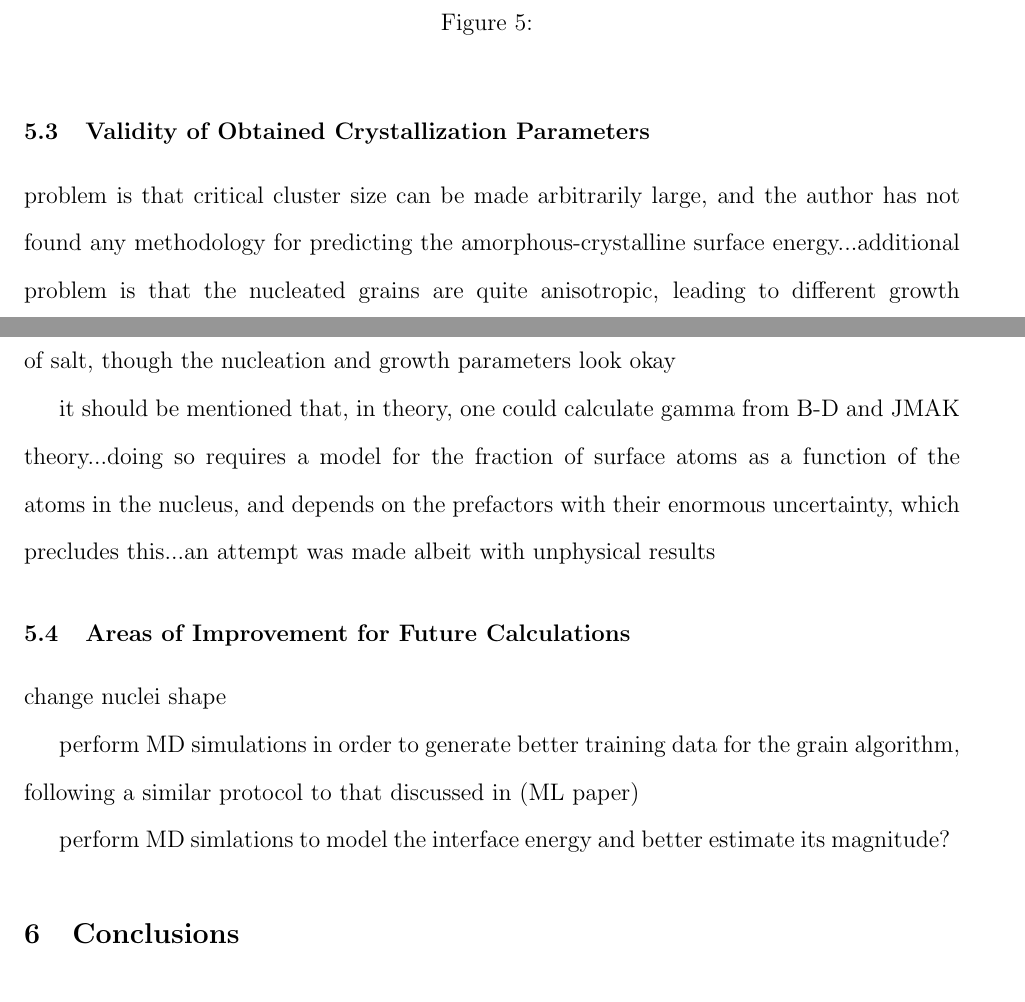
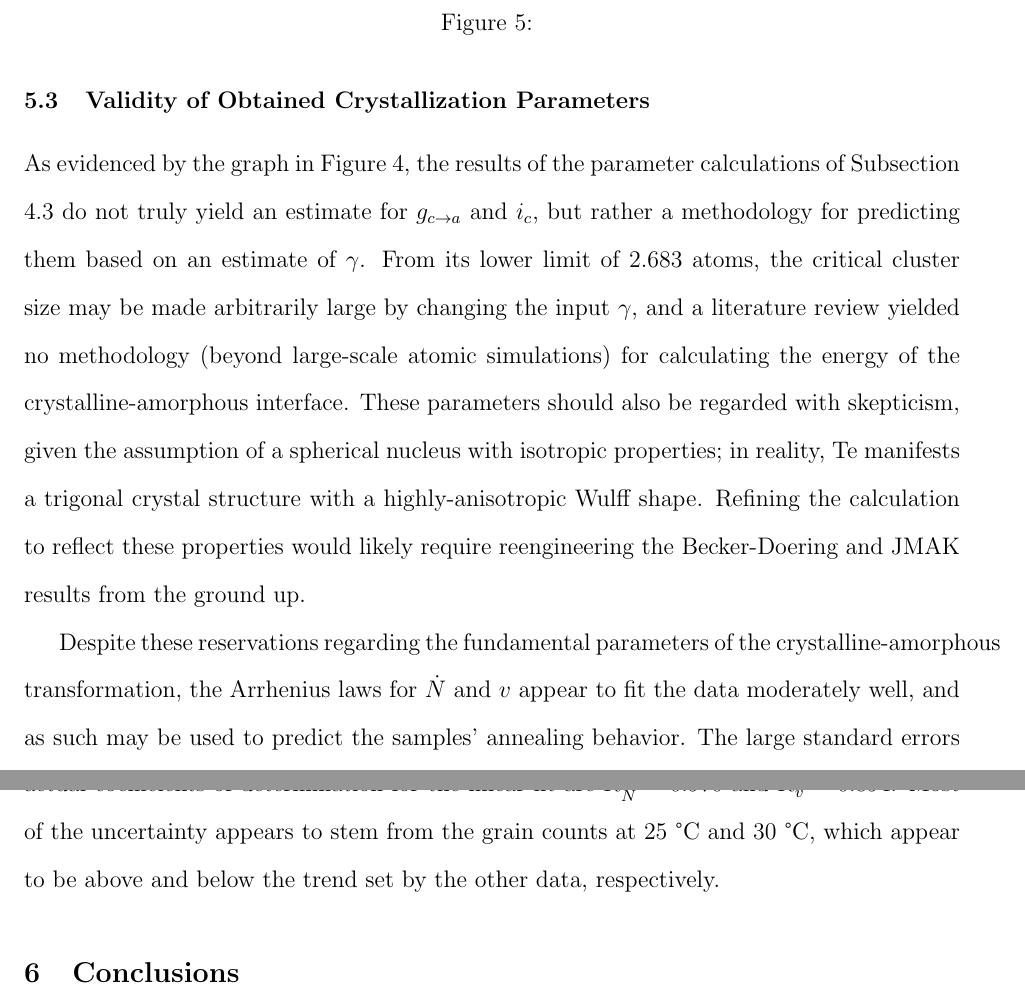
Before and after one commit to jjlee1998/MSE130L_Lab1, a LaTeX document (writeup/writeup.tex, which reads writeup/discussion.tex): two parts of pages 13 and 14 of 19 before the commit and two parts of pages 14 and 15 of 20 after it, joined at a grey line, cut so that both start at the same text. Compiled offline with pdfLaTeX.

Commit message:
finished discussion without captions

```diff
--- a/writeup/discussion.tex
+++ b/writeup/discussion.tex
@@ -19,14 +21,6 @@ FIGURE containing a region mislabled by the algorithm
 
 \subsection{Validity of Obtained Crystallization Parameters}
 
-problem is that critical cluster size can be made arbitrarily large, and the author has not found any methodology for predicting the amorphous-crystalline surface energy...additional problem is that the nucleated grains are quite anisotropic, leading to different growth rates...therefore the critical size and the free energy difference should be taken with a grain of salt, though the nucleation and growth parameters look okay
+As evidenced by the graph in Figure \ref{fig:cluster_size}, the results of the parameter calculations of Subsection 4.3 do not truly yield an estimate for $g_{c \rightarrow a}$ and $i_c$, but rather a methodology for predicting them based on an estimate of $\gamma$.  From its lower limit of 2.683 atoms, the critical cluster size may be made arbitrarily large by changing the input $\gamma$, and a literature review yielded no methodology (beyond large-scale atomic simulations) for calculating the energy of the crystalline-amorphous interface.  These parameters should also be regarded with skepticism, given the assumption of a spherical nucleus with isotropic properties; in reality, Te manifests a trigonal crystal structure with a highly-anisotropic Wulff shape.  Refining the calculation to reflect these properties would likely require reengineering the Becker-Doering and JMAK results from the ground up.
 
-it should be mentioned that, in theory, one could calculate gamma from B-D and JMAK theory...doing so requires a model for the fraction of surface atoms as a function of the atoms in the nucleus, and depends on the prefactors with their enormous uncertainty, which precludes this...an attempt was made albeit with unphysical results
-
-\subsection{Areas of Improvement for Future Calculations}
-
-change nuclei shape
-
-perform MD simulations in order to generate better training data for the grain algorithm, following a similar protocol to that discussed in (ML paper)
-
-perform MD simlations to model the interface energy and better estimate its magnitude?
+Despite these reservations regarding the fundamental parameters of the crystalline-amorphous transformation, the Arrhenius laws for $\dot{N}$ and $v$ appear to fit the data moderately well, and as such may be used to predict the samples' annealing behavior.  The large standard errors of the prefactors in Table \ref{parameters_result} are a byproduct of fitting the data in $1/T$-ln coordinates; the actual coefficients of determination for the linear fit are $R^2_{\dot{N}} = 0.970$ and $R^2_v = 0.894$.  Most of the uncertainty appears to stem from the grain counts at 25 \textdegree{C} and 30 \textdegree{C}, which appear to be above and below the trend set by the other data, respectively.
```
Also changed, not shown: writeup/discussion.tex (12 more changed lines), 4 other files.
